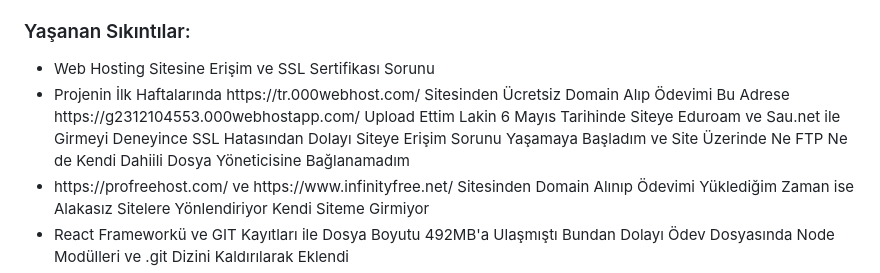
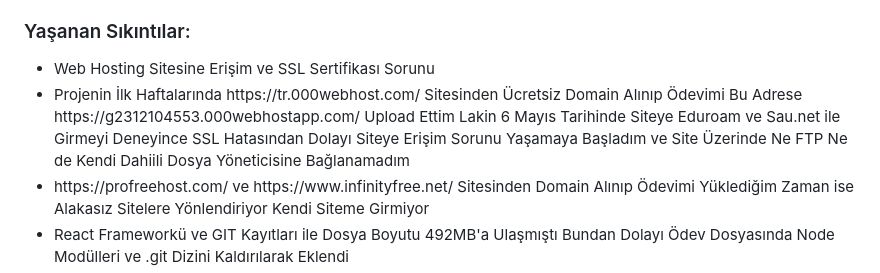
Before and after one commit to ramazandudu/web-teknolojileri-2026, a Markdown page: README.md, the part around the change. Rendered like a GitHub page.

```diff
--- a/README.md
+++ b/README.md
@@ -21,7 +21,7 @@ https://github.com/ramazandudu/web-project
 
 <ul>
     <li>Web Hosting Sitesine Erişim ve SSL Sertifikası Sorunu</li>
-	<li>Projenin İlk Haftalarında  https://tr.000webhost.com/ Sitesinden Ücretsiz Domain Alıp Ödevimi Bu Adrese https://g2312104553.000webhostapp.com/ Upload Ettim Lakin 6 Mayıs Tarihinde Siteye Eduroam ve Sau.net ile Girmeyi Deneyince SSL Hatasından Dolayı Siteye Erişim Sorunu Yaşamaya Başladım ve Site Üzerinde Ne FTP Ne de Kendi Dahiili Dosya Yöneticisine Bağlanamadım</li>
+	<li>Projenin İlk Haftalarında  https://tr.000webhost.com/ Sitesinden Ücretsiz Domain Alınıp Ödevimi Bu Adrese https://g2312104553.000webhostapp.com/ Upload Ettim Lakin 6 Mayıs Tarihinde Siteye Eduroam ve Sau.net ile Girmeyi Deneyince SSL Hatasından Dolayı Siteye Erişim Sorunu Yaşamaya Başladım ve Site Üzerinde Ne FTP Ne de Kendi Dahiili Dosya Yöneticisine Bağlanamadım</li>
 	<li>https://profreehost.com/ ve https://www.infinityfree.net/ Sitesinden Domain Alınıp Ödevimi Yüklediğim Zaman ise Alakasız Sitelere Yönlendiriyor Kendi Siteme Girmiyor</li>
     <li>React Frameworkü ve GIT Kayıtları ile Dosya Boyutu 492MB'a Ulaşmıştı Bundan Dolayı Ödev Dosyasında Node Modülleri ve .git Dizini Kaldırılarak Eklendi</li>
 	<li>React CDN ile HTML Dosyasına Bağlandı Lakin Birebir Aynı Javascript Kodu kullanıldı Anlamsız Bir Kullanım Ortaya Çıktı</li>
```
